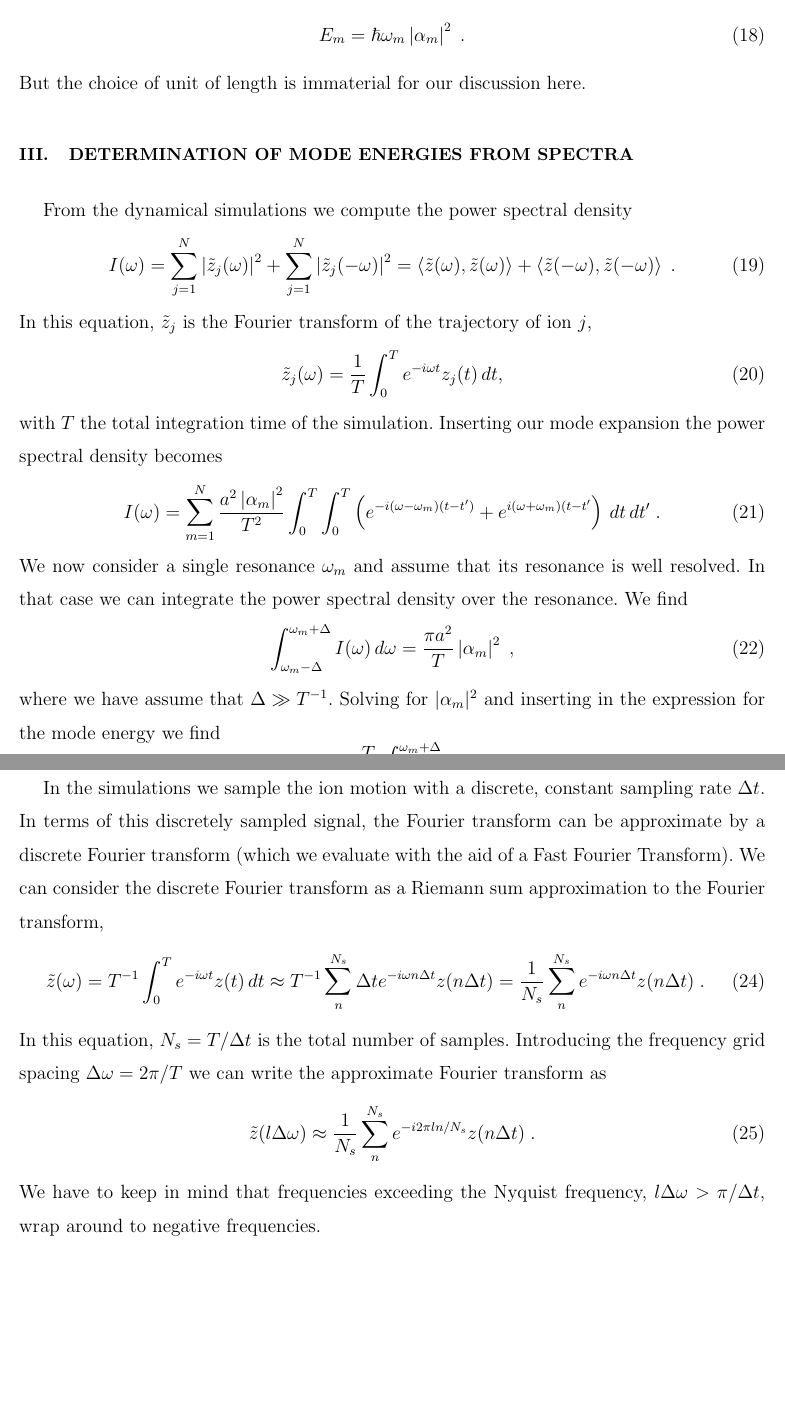
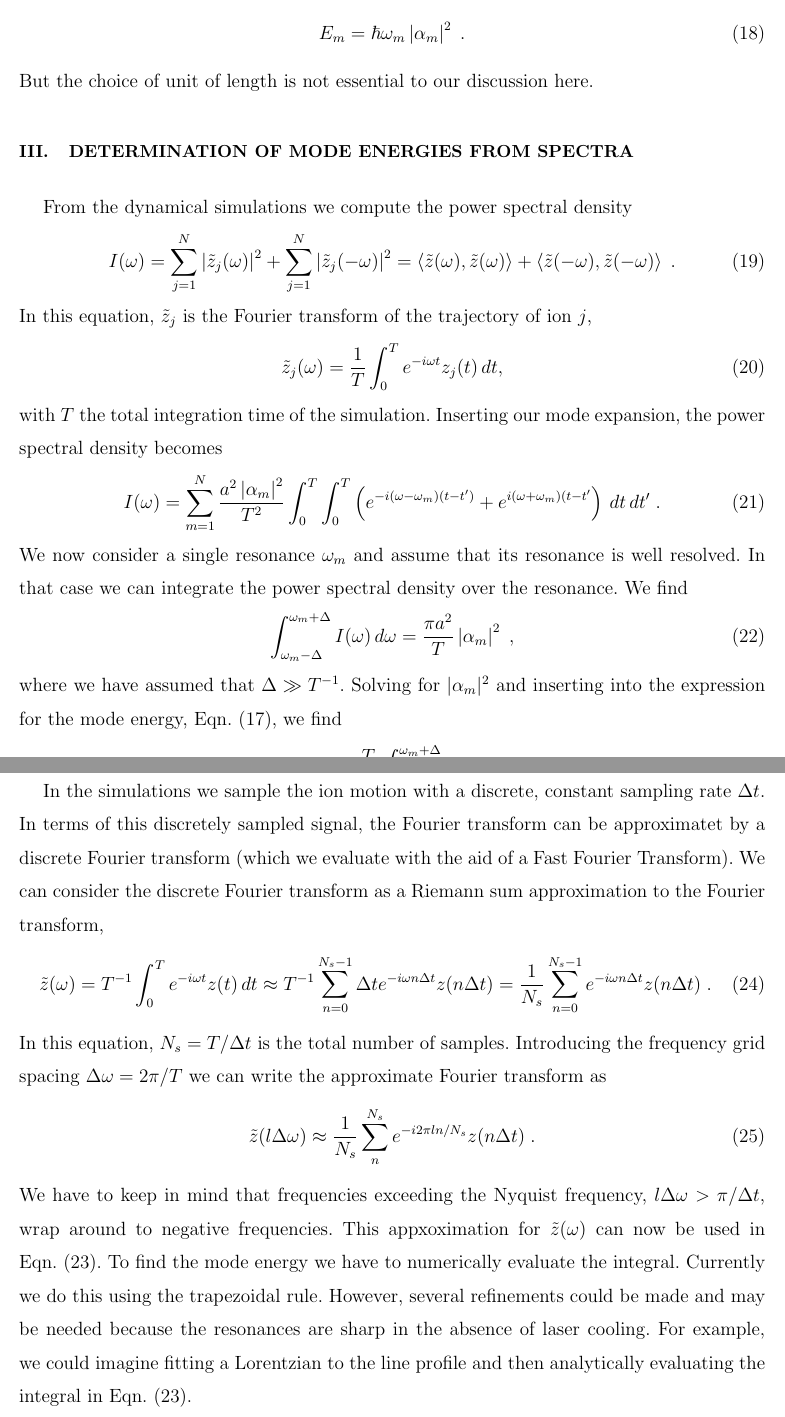
Before and after one commit to d-meiser/ion-trapping-notes, a LaTeX paper (cooling/axial_thermometry.tex): two parts of pages 4 and 5 of 5, joined at a grey line, cut so that both start at the same text, the shorter picture padded with empty space. Compiled offline with pdfLaTeX.

Commit message:
Minor edits and tweaks to the axial thermometry notes.

```diff
--- a/cooling/axial_thermometry.tex
+++ b/cooling/axial_thermometry.tex
@@ -167,7 +168,7 @@ unit of length this reduces to the well known formula
 \begin{equation}
   E_m=\hbar\omega_m\left| \alpha_m \right|^2\;.
 \end{equation}
-But the choice of unit of length is immaterial for our discussion
+But the choice of unit of length is not essential to our discussion
 here.
 
 
@@ -203,12 +204,13 @@ power spectral density over the resonance. We find
   \int_{\omega_m-\Delta}^{\omega_m+\Delta} I(\omega)\,d\omega =
   \frac{\pi a^2}{T}\left| \alpha_m \right|^2\;,
 \end{equation}
-where we have assume that $\Delta\gg T^{-1}$. Solving for
-$|\alpha_m|^2$ and inserting in the expression for the mode
-energy we find
+where we have assumed that $\Delta\gg T^{-1}$. Solving for
+$|\alpha_m|^2$ and inserting into the expression for the mode
+energy, Eqn.~(\ref{eqn:ModeEnergy}), we find
 \begin{equation}
   E_m = m\omega_m^2\frac{T}{\pi}
         \int_{\omega_m-\Delta}^{\omega_m+\Delta}I(\omega)\,d\omega\;.
+  \label{eqn:ModeEnergyFromSpectrum}
 \end{equation}
 
 
@@ -216,7 +218,7 @@ energy we find
 
 In the simulations we sample the ion motion with a discrete,
 constant sampling rate $\Delta t$. In terms of this discretely
-sampled signal, the Fourier transform can be approximate by a
+sampled signal, the Fourier transform can be approximatet by a
 discrete Fourier transform (which we evaluate with the aid of a
 Fast Fourier Transform). We can consider the discrete Fourier
 transform as a Riemann sum approximation to the Fourier
@@ -224,8 +226,8 @@ transform,
 \begin{equation}
   \tilde{z}(\omega)=
   T^{-1}\int_0^Te^{-i\omega t}z(t)\,dt \approx
-  T^{-1}\sum_n^{N_s}\Delta t e^{-i\omega n\Delta t}z(n \Delta t) =
-  \frac{1}{N_s}\sum_n^{N_s}e^{-i\omega n\Delta t}z(n \Delta t)\;.
+  T^{-1}\sum_{n=0}^{N_s - 1}\Delta t e^{-i\omega n\Delta t}z(n \Delta t) =
+  \frac{1}{N_s}\sum_{n=0}^{N_s-1}e^{-i\omega n\Delta t}z(n \Delta t)\;.
 \end{equation}
 In this equation, $N_s = T / \Delta t$ is the total number of
 samples. Introducing the frequency grid spacing
@@ -237,7 +239,16 @@ transform as
 \end{equation}
 We have to keep in mind that frequencies exceeding the Nyquist
 frequency, $l\Delta\omega>\pi/\Delta t$, wrap around to negative
-frequencies.
+frequencies. This appxoximation for $\tilde{z}(\omega)$ can now
+be used in Eqn.~(\ref{eqn:ModeEnergyFromSpectrum}). To find the
+mode energy we have to numerically evaluate the integral.
+Currently we do this using the trapezoidal rule. However, several
+refinements could be made and may be needed because the
+resonances are sharp in the absence of laser cooling. For
+example, we could imagine fitting a Lorentzian to the line
+profile and then analytically evaluating the integral in
+Eqn.~(\ref{eqn:ModeEnergyFromSpectrum}).
+
 
 
 \end{document}
```
Also changed, not shown: cooling/axial_thermometry.tex (9 more changed lines).
